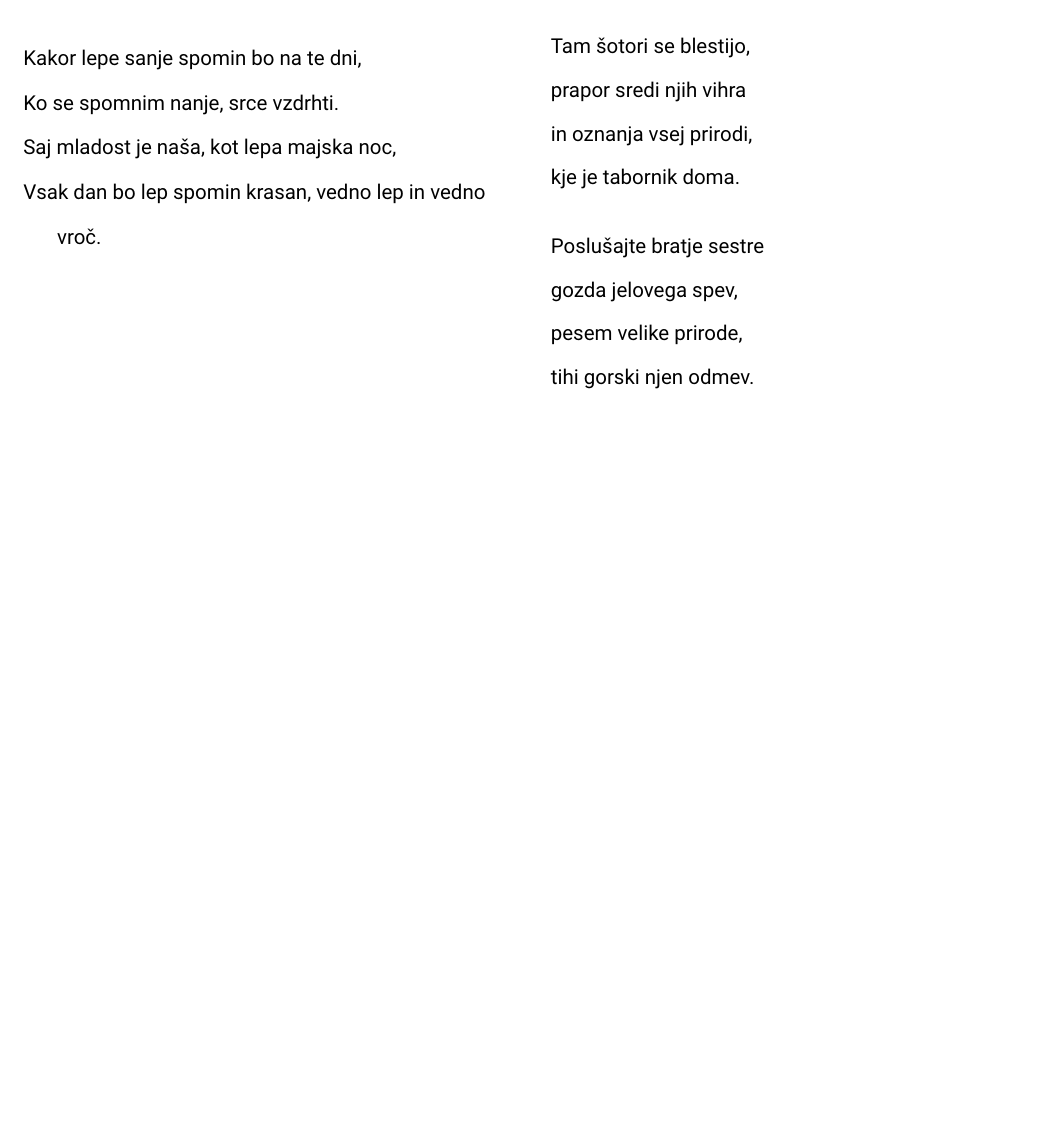
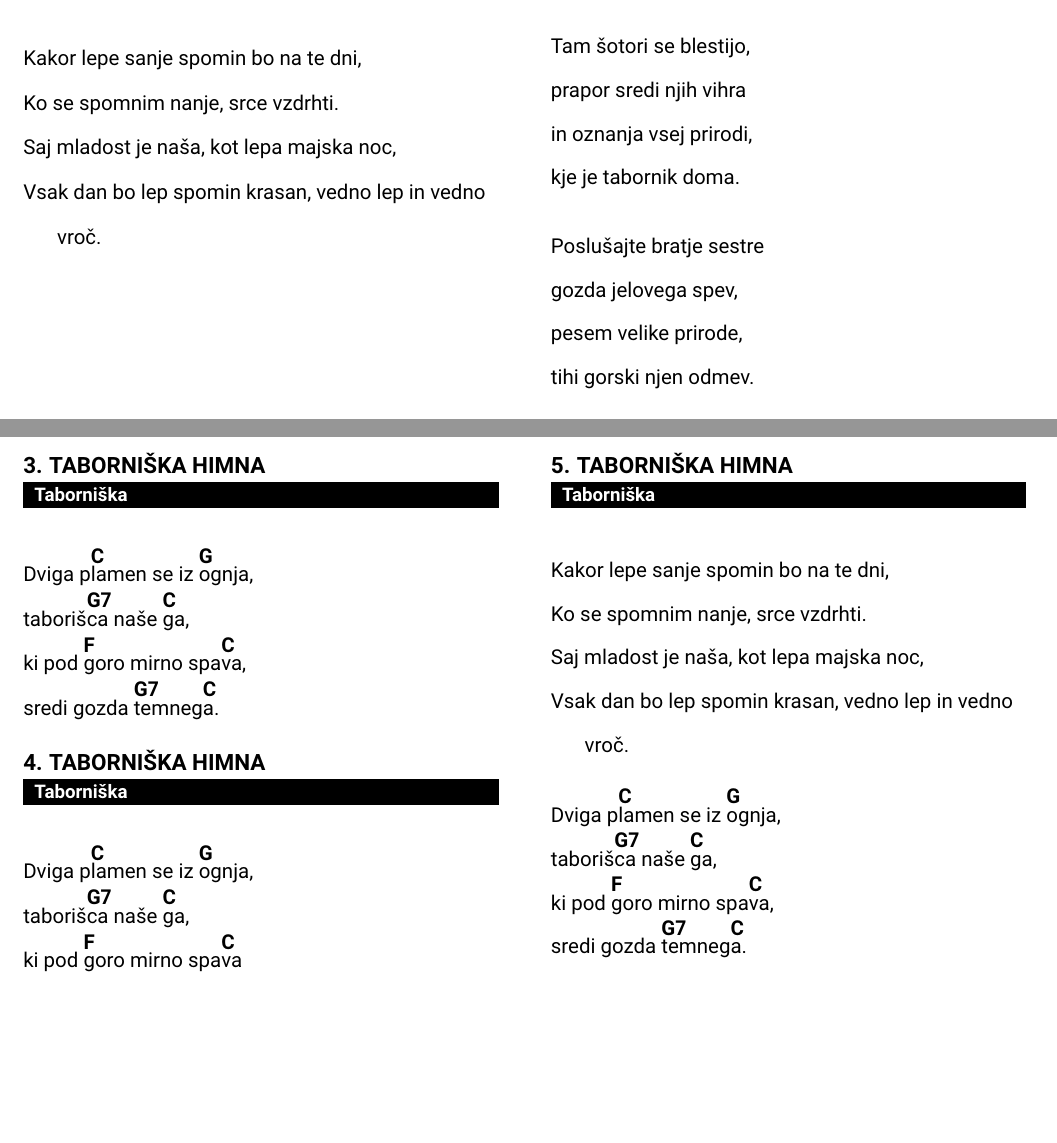
Before and after one commit to dejanmeznarc/pesmarica, a LaTeX book (src/main.tex, which reads src/pesmi.tex): part of the page before the commit and two parts of pages 1 and 2 of 2 after it, the two joined at a grey line, cut so that both start at the same text, the shorter picture padded with empty space. Compiled offline with pdfLaTeX.

```diff
--- a/src/pesmi.tex
+++ b/src/pesmi.tex
@@ -41,3 +41,41 @@
 
 
 % ----------------------------------------------
+
+% ----------------------------------------------
+\beginsong{Taborniška himna}[by={Taborniška}]
+\beginverse
+Dviga p\[C]lamen se iz \[G]ognja,
+taboriš\[G7]ca naše	\[C]ga,
+ki pod \[F]goro mirno spa\[C]va,
+sredi gozda \[G7]temneg\[C]a.
+\endverse
+\endsong
+
+
+% ----------------------------------------------
+\beginsong{Taborniška himna}[by={Taborniška}]
+\beginverse
+Dviga p\[C]lamen se iz \[G]ognja,
+taboriš\[G7]ca naše	\[C]ga,
+ki pod \[F]goro mirno spa\[C]va
+\endverse
+\endsong
+
+
+
+% ----------------------------------------------
+\beginsong{Taborniška himna}[by={Taborniška}]
+\beginverse
+Kakor lepe sanje spomin bo na te dni,
+Ko se spomnim nanje, srce vzdrhti.
+Saj mladost je naša, kot lepa majska noc,
+Vsak dan bo lep spomin krasan, vedno lep in vedno vroč.
+\endverse
+\beginverse
+Dviga p\[C]lamen se iz \[G]ognja,
+taboriš\[G7]ca naše	\[C]ga,
+ki pod \[F]goro mirno spa\[C]va,
+sredi gozda \[G7]temneg\[C]a.
+\endverse
+\endsong
```
Also changed, not shown: src/main.tex (+12 -2 lines).
